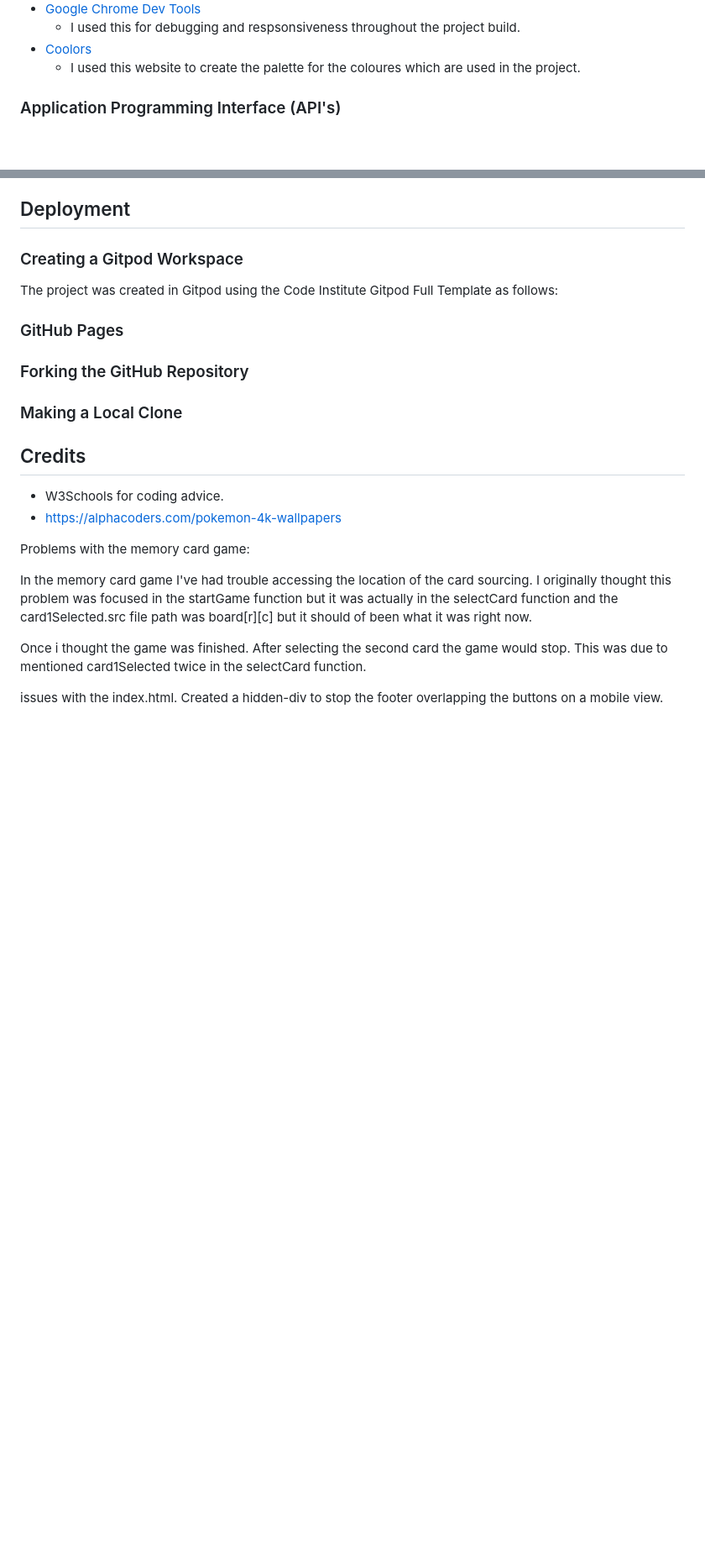
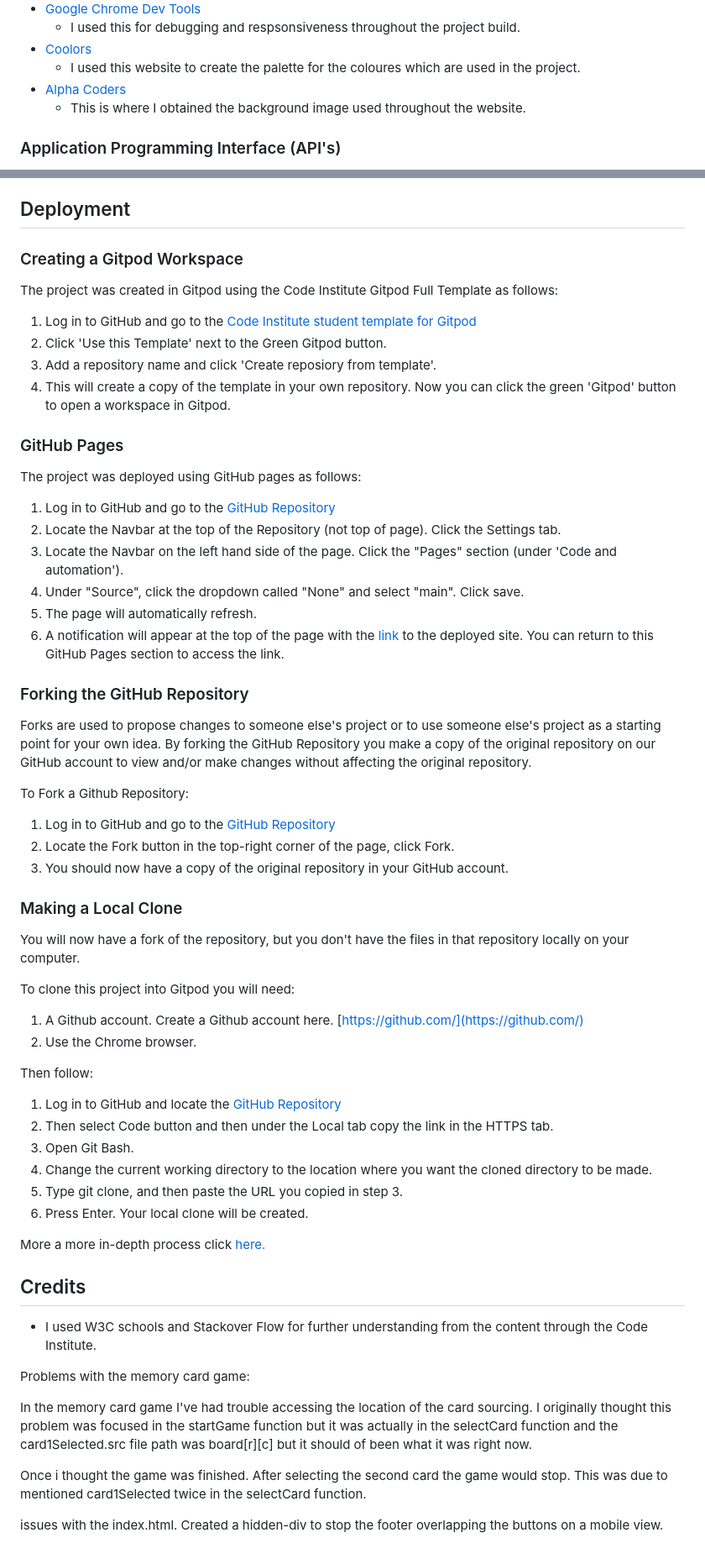
Before and after one commit to FraserR1188/Pokemon-Emporium, a Markdown page: README.md, 2 parts joined by grey strips. Shown: that part at 84% size. Rendered like a GitHub page; blank space fills up the shorter version.

Commit message:
Add content to README about deployment

```diff
--- a/README.md
+++ b/README.md
@@ -185,6 +185,8 @@ I used these specific images for the footer to keep with the gaming feel of the
 	- I used this for debugging and respsonsiveness throughout the project build.
 - [Coolors](https://coolors.co/)
 	- I used this website to create the palette for the coloures which are used in the project.
+- [Alpha Coders](https://alphacoders.com/pokemon-4k-wallpapers)
+	- This is where I obtained the background image used throughout the website.
 
 ### Application Programming Interface (API's)
 
@@ -200,23 +202,53 @@ I used these specific images for the footer to keep with the gaming feel of the
 
 The project was created in Gitpod using the Code Institute Gitpod Full Template as follows:
 
-
+1. Log in to GitHub and go to the [Code Institute student template for Gitpod](https://github.com/Code-Institute-Org/gitpod-full-template)
+2. Click 'Use this Template' next to the Green Gitpod button.
+3. Add a repository name and click 'Create reposiory from template'.
+4. This will create a copy of the template in your own repository. Now you can click the green 'Gitpod' button to open a workspace in Gitpod.
 
 ### GitHub Pages
 
+The project was deployed using GitHub pages as follows:
 
+1. Log in to GitHub and go to the [GitHub Repository](https://github.com/FraserR1188/Pokemon-Emporium)
+2. Locate the Navbar at the top of the Repository (not top of page). Click the Settings tab.
+3. Locate the Navbar on the left hand side of the page. Click the "Pages" section (under 'Code and automation').
+4. Under "Source", click the dropdown called "None" and select "main". Click save.
+5. The page will automatically refresh.
+6. A notification will appear at the top of the page with the [link](https://github.com/FraserR1188/Pokemon-Emporium/blob/main/index.html) to the deployed site. You can return to this GitHub Pages section to access the link.
 
 ### Forking the GitHub Repository
 
+Forks are used to propose changes to someone else's project or to use someone else's project as a starting point for your own idea. By forking the GitHub Repository you make a copy of the original repository on our GitHub account to view and/or make changes without affecting the original repository.
 
+To Fork a Github Repository:
+
+1. Log in to GitHub and go to the [GitHub Repository](https://github.com/FraserR1188/Pokemon-Emporium)
+2. Locate the Fork button in the top-right corner of the page, click Fork.
+3. You should now have a copy of the original repository in your GitHub account.
 
 ### Making a Local Clone
 
+You will now have a fork of the repository, but you don't have the files in that repository locally on your computer.
 
+To clone this project into Gitpod you will need:
+1. A Github account. Create a Github account here. [https://github.com/](https://github.com/)
+2. Use the Chrome browser.
+
+Then follow:
+
+1. Log in to GitHub and locate the [GitHub Repository](https://github.com/FraserR1188/Pokemon-Emporium)
+2. Then select Code button and then under the Local tab copy the link in the HTTPS tab.
+3. Open Git Bash.
+4. Change the current working directory to the location where you want the cloned directory to be made.
+5. Type git clone, and then paste the URL you copied in step 3.
+6. Press Enter. Your local clone will be created.
+
+More a more in-depth process click [here.](https://docs.github.com/en/pages/getting-started-with-github-pages/creating-a-github-pages-site)
 
 ## Credits
-- W3Schools for coding advice.
-- https://alphacoders.com/pokemon-4k-wallpapers
+- I used W3C schools and Stackover Flow for further understanding from the content through the Code Institute.
 
 Problems with the memory card game:
 
```
